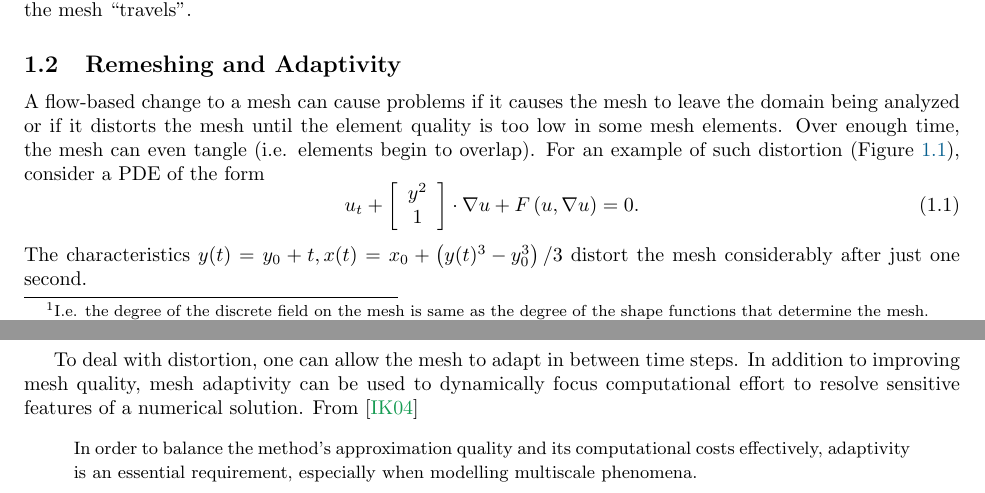
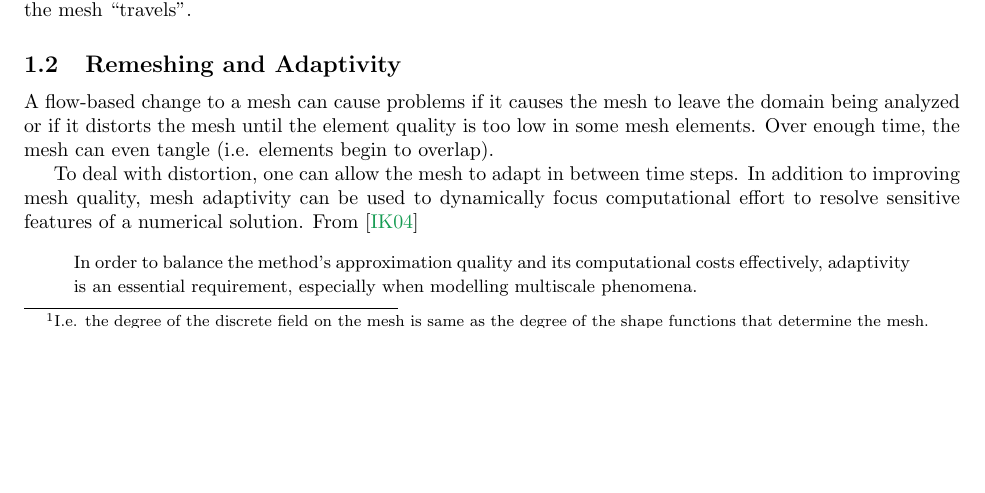
Before and after one commit to dhermes/solution-transfer-curved-meshes, a LaTeX paper (doc/paper.tex): two parts of pages 2 and 3 of 27 before the commit and part of page 2 of 27 after it, the two joined at a grey line, cut so that both start at the same text, the shorter picture padded with empty space. The pictures show the PDF file doc/paper.pdf that the author committed with the source.

Commit message:
Dropping Figure 1.1 that shows distortion.
Also modifying the reference to that PDE to just list the velocity
field.

```diff
--- a/doc/paper.tex
+++ b/doc/paper.tex
@@ -145,6 +145,3 @@ are treated like particles) and the mesh ``travels''.
 
 \subsection{Remeshing and Adaptivity}
 
-\begin{figure}
-  \includegraphics{mesh_distortion.pdf}
-  \centering
@@ -154,20 +148,7 @@ are treated like particles) and the mesh ``travels''.
-    to \(t = 1\) with \(\Delta t = 1/4\).}
-  \label{fig:mesh-distortion}
-\end{figure}
-
 A flow-based change to a mesh can cause problems if it causes the mesh to
 leave the domain being analyzed or if it distorts the mesh until the element
 quality is too low in some mesh elements. Over enough time, the mesh can
 even tangle (i.e. elements begin to overlap).
-For an example of such distortion (Figure~\ref{fig:mesh-distortion}),
-consider a PDE of the form
-\begin{equation}\label{eq:non-rigid-characteristics}
-u_t + \left[ \begin{array}{c} y^2 \\ 1 \end{array}\right] \cdot \nabla u +
-  F\left(u, \nabla u\right) = 0.
-\end{equation}
-The characteristics \(y(t) = y_0 + t, x(t) = x_0 +
-\left(y(t)^3 - y_0^3\right)/3\)
-distort the mesh considerably after just one second.
 
 To deal with distortion, one can allow the mesh to adapt in between time
 steps. In addition to improving mesh quality, mesh
```
Also changed, not shown: doc/mesh_distortion.pdf (deleted), doc/paper.pdf, images/mesh_distortion.pdf (deleted), doc/paper.tex (6 more changed lines).
